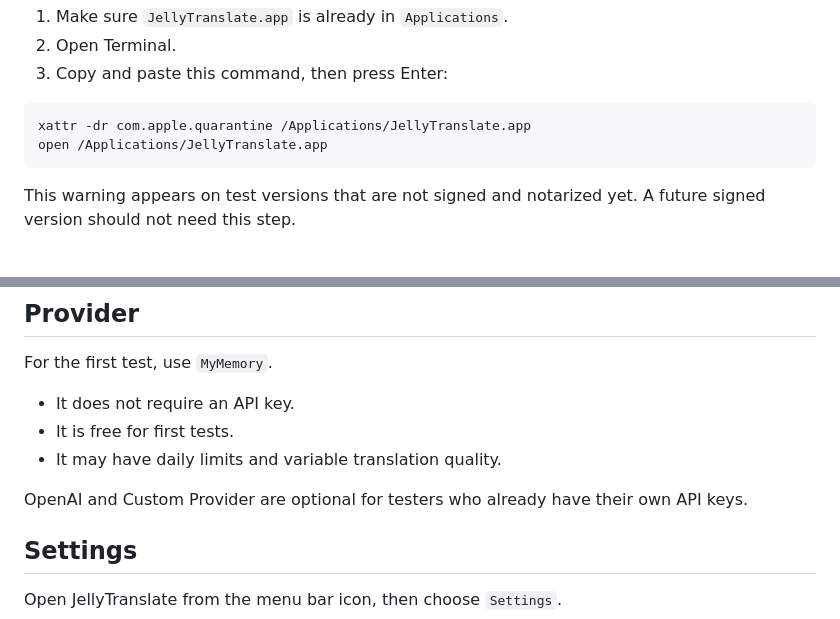
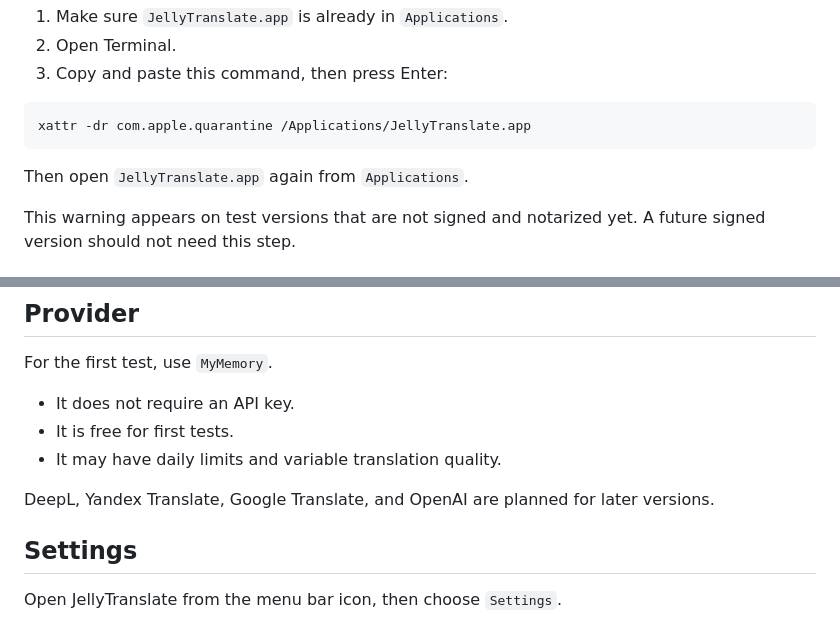
Before and after one commit to jellyfishhoner/JellyTranslate, a Markdown page: README_FOR_TESTERS.md, 2 parts joined by grey strips. Drawn GitHub-style.

````diff
--- a/README_FOR_TESTERS.md
+++ b/README_FOR_TESTERS.md
@@ -44,8 +54,9 @@ For testing:
 
 ```sh
 xattr -dr com.apple.quarantine /Applications/JellyTranslate.app
-open /Applications/JellyTranslate.app
 ```
+
+Then open `JellyTranslate.app` again from `Applications`.
 
 This warning appears on test versions that are not signed and notarized yet. A future signed version should not need this step.
 
@@ -119,7 +136,7 @@ For the first test, use `MyMemory`.
 - It is free for first tests.
 - It may have daily limits and variable translation quality.
 
-OpenAI and Custom Provider are optional for testers who already have their own API keys.
+DeepL, Yandex Translate, Google Translate, and OpenAI are planned for later versions.
 
 ## Settings
 
````
Also changed, not shown: other parts of README_FOR_TESTERS.md (+23 -5 lines).
